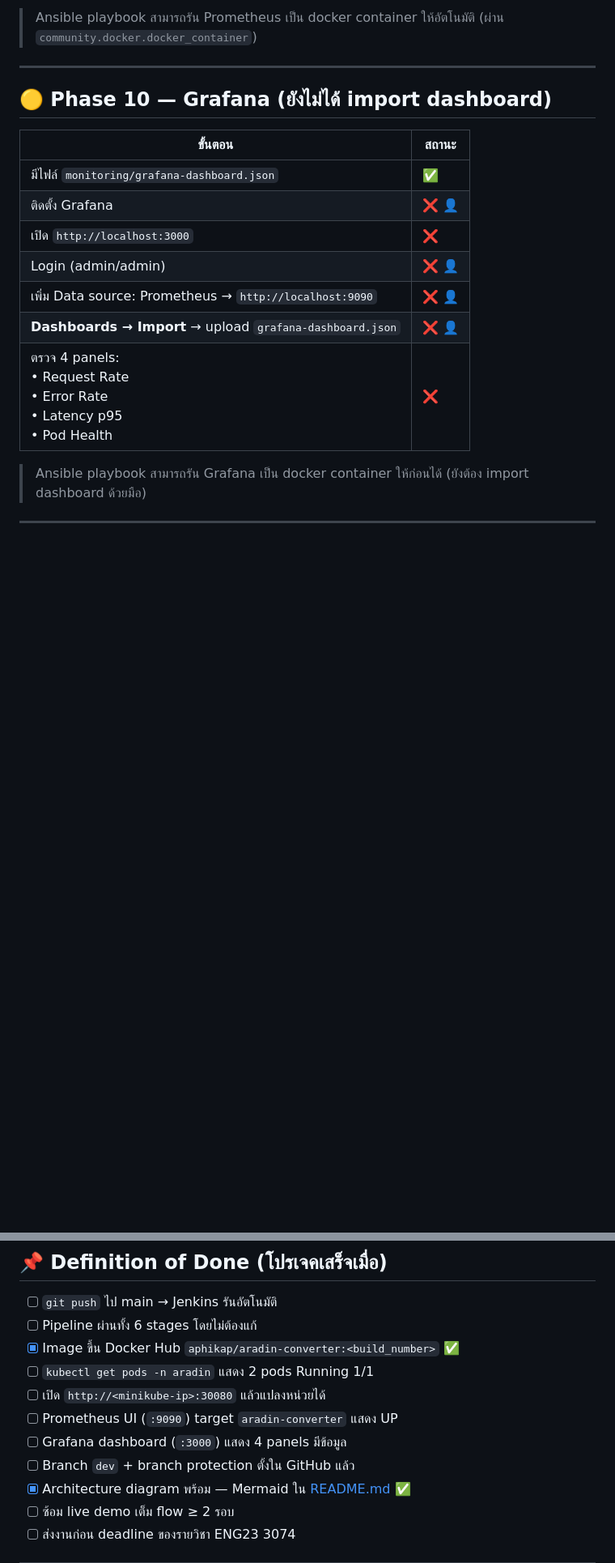
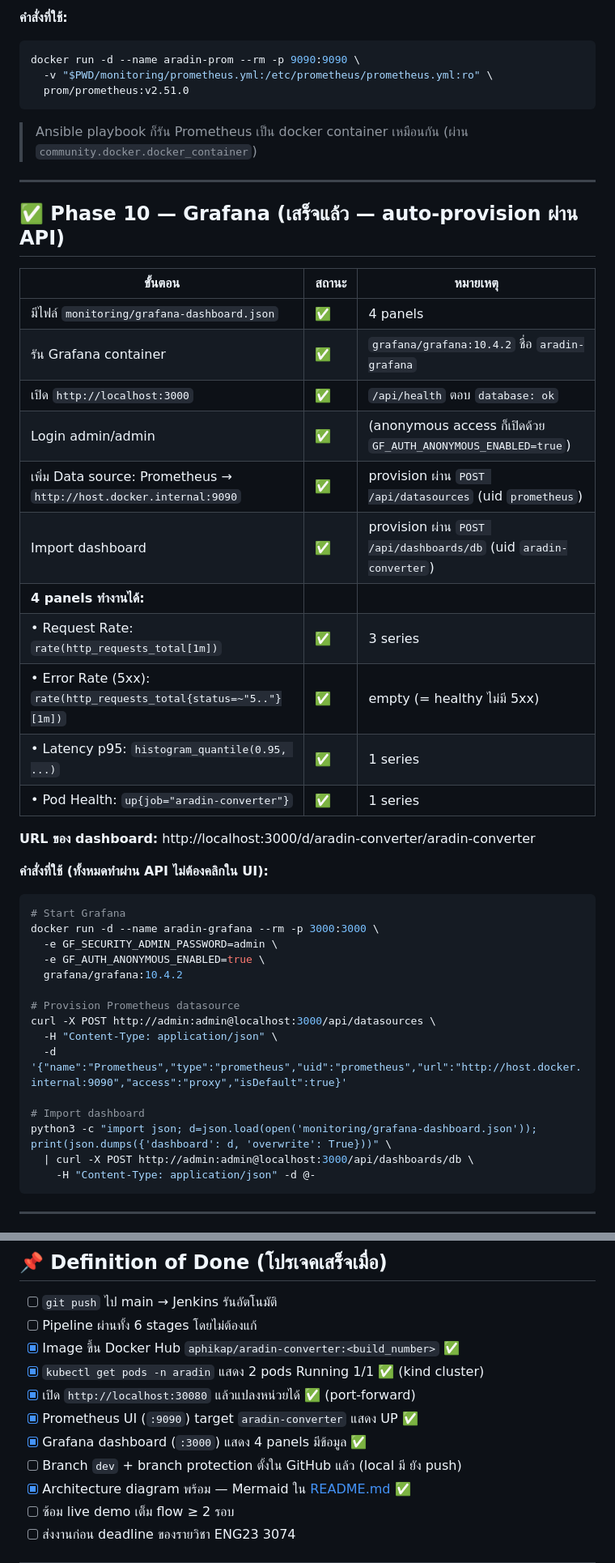
Before and after one commit to Aphikap/Aradin-Unit, a Markdown page: PROGRESS.md, 2 parts joined by grey strips. Shown at 81% size. Rendered like a GitHub page; blank space fills up the shorter version.

````diff
--- a/PROGRESS.md
+++ b/PROGRESS.md
@@ -274,21 +288,51 @@ cd app && pytest -v
 
-> Ansible playbook สามารถรัน Prometheus เป็น docker container ให้อัตโนมัติ (ผ่าน `community.docker.docker_container`)
+**คำสั่งที่ใช้:**
+```bash
+docker run -d --name aradin-prom --rm -p 9090:9090 \
+  -v "$PWD/monitoring/prometheus.yml:/etc/prometheus/prometheus.yml:ro" \
+  prom/prometheus:v2.51.0
+```
+
+> Ansible playbook ก็รัน Prometheus เป็น docker container เหมือนกัน (ผ่าน `community.docker.docker_container`)
 
 ---
 
-## 🟡 Phase 10 — Grafana (ยังไม่ได้ import dashboard)
+## ✅ Phase 10 — Grafana (เสร็จแล้ว — auto-provision ผ่าน API)
 
-| ขั้นตอน | สถานะ |
-|--------|------|
-| มีไฟล์ `monitoring/grafana-dashboard.json` | ✅ |
-| ติดตั้ง Grafana | ❌ 👤 |
-| เปิด `http://localhost:3000` | ❌ |
-| Login (admin/admin) | ❌ 👤 |
-| เพิ่ม Data source: Prometheus → `http://localhost:9090` | ❌ 👤 |
-| **Dashboards → Import** → upload `grafana-dashboard.json` | ❌ 👤 |
-| ตรวจ 4 panels:<br>• Request Rate<br>• Error Rate<br>• Latency p95<br>• Pod Health | ❌ |
+| ขั้นตอน | สถานะ | หมายเหตุ |
+|--------|------|---------|
+| มีไฟล์ `monitoring/grafana-dashboard.json` | ✅ | 4 panels |
+| รัน Grafana container | ✅ | `grafana/grafana:10.4.2` ชื่อ `aradin-grafana` |
+| เปิด `http://localhost:3000` | ✅ | `/api/health` ตอบ `database: ok` |
+| Login admin/admin | ✅ | (anonymous access ก็เปิดด้วย `GF_AUTH_ANONYMOUS_ENABLED=true`) |
+| เพิ่ม Data source: Prometheus → `http://host.docker.internal:9090` | ✅ | provision ผ่าน `POST /api/datasources` (uid `prometheus`) |
+| Import dashboard | ✅ | provision ผ่าน `POST /api/dashboards/db` (uid `aradin-converter`) |
+| **4 panels ทำงานได้:** | | |
+| • Request Rate: `rate(http_requests_total[1m])` | ✅ | 3 series |
+| • Error Rate (5xx): `rate(http_requests_total{status=~"5.."}[1m])` | ✅ | empty (= healthy ไม่มี 5xx) |
+| • Latency p95: `histogram_quantile(0.95, ...)` | ✅ | 1 series |
+| • Pod Health: `up{job="aradin-converter"}` | ✅ | 1 series |
 
-> Ansible playbook สามารถรัน Grafana เป็น docker container ให้ก่อนได้ (ยังต้อง import dashboard ด้วยมือ)
+**URL ของ dashboard:** http://localhost:3000/d/aradin-converter/aradin-converter
+
+**คำสั่งที่ใช้ (ทั้งหมดทำผ่าน API ไม่ต้องคลิกใน UI):**
+```bash
+# Start Grafana
+docker run -d --name aradin-grafana --rm -p 3000:3000 \
+  -e GF_SECURITY_ADMIN_PASSWORD=admin \
+  -e GF_AUTH_ANONYMOUS_ENABLED=true \
+  grafana/grafana:10.4.2
+
+# Provision Prometheus datasource
+curl -X POST http://admin:admin@localhost:3000/api/datasources \
+  -H "Content-Type: application/json" \
+  -d '{"name":"Prometheus","type":"prometheus","uid":"prometheus","url":"http://host.docker.internal:9090","access":"proxy","isDefault":true}'
+
+# Import dashboard
+python3 -c "import json; d=json.load(open('monitoring/grafana-dashboard.json')); print(json.dumps({'dashboard': d, 'overwrite': True}))" \
+  | curl -X POST http://admin:admin@localhost:3000/api/dashboards/db \
+    -H "Content-Type: application/json" -d @-
+```
 
 ---
 
@@ -481,11 +525,11 @@ git push -u origin dev
 - [ ] `git push` ไป main → Jenkins รันอัตโนมัติ
 - [ ] Pipeline ผ่านทั้ง 6 stages โดยไม่ต้องแก้
 - [x] Image ขึ้น Docker Hub `aphikap/aradin-converter:<build_number>` ✅
-- [ ] `kubectl get pods -n aradin` แสดง 2 pods Running 1/1
-- [ ] เปิด `http://<minikube-ip>:30080` แล้วแปลงหน่วยได้
-- [ ] Prometheus UI (`:9090`) target `aradin-converter` แสดง UP
-- [ ] Grafana dashboard (`:3000`) แสดง 4 panels มีข้อมูล
-- [ ] Branch `dev` + branch protection ตั้งใน GitHub แล้ว
+- [x] `kubectl get pods -n aradin` แสดง 2 pods Running 1/1 ✅ (kind cluster)
+- [x] เปิด `http://localhost:30080` แล้วแปลงหน่วยได้ ✅ (port-forward)
+- [x] Prometheus UI (`:9090`) target `aradin-converter` แสดง UP ✅
+- [x] Grafana dashboard (`:3000`) แสดง 4 panels มีข้อมูล ✅
+- [ ] Branch `dev` + branch protection ตั้งใน GitHub แล้ว (local มี ยัง push)
 - [x] Architecture diagram พร้อม — Mermaid ใน [README.md](README.md#L26) ✅
 - [ ] ซ้อม live demo เต็ม flow ≥ 2 รอบ
 - [ ] ส่งงานก่อน deadline ของรายวิชา ENG23 3074
````
Also changed, not shown: other parts of PROGRESS.md (+50 -36 lines).
